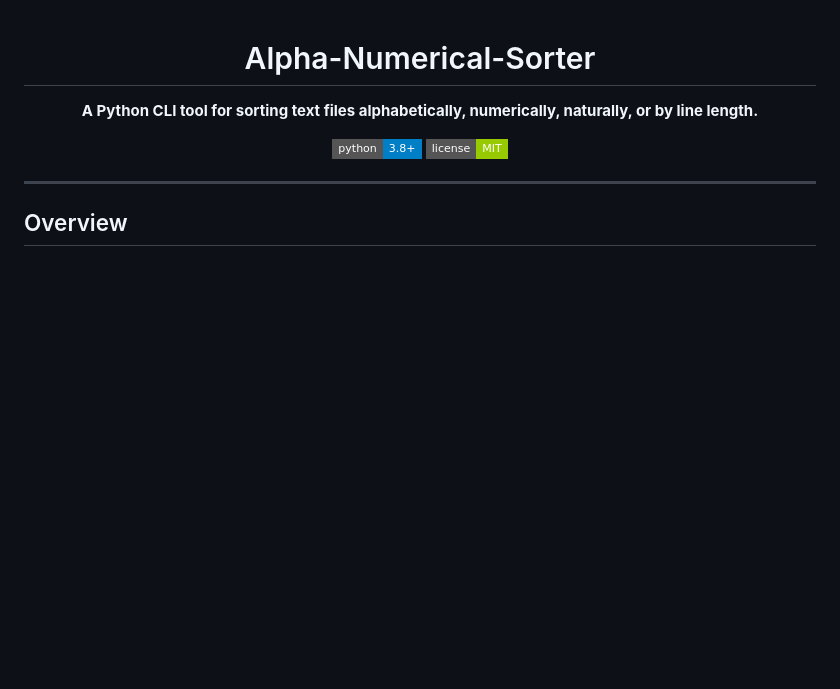
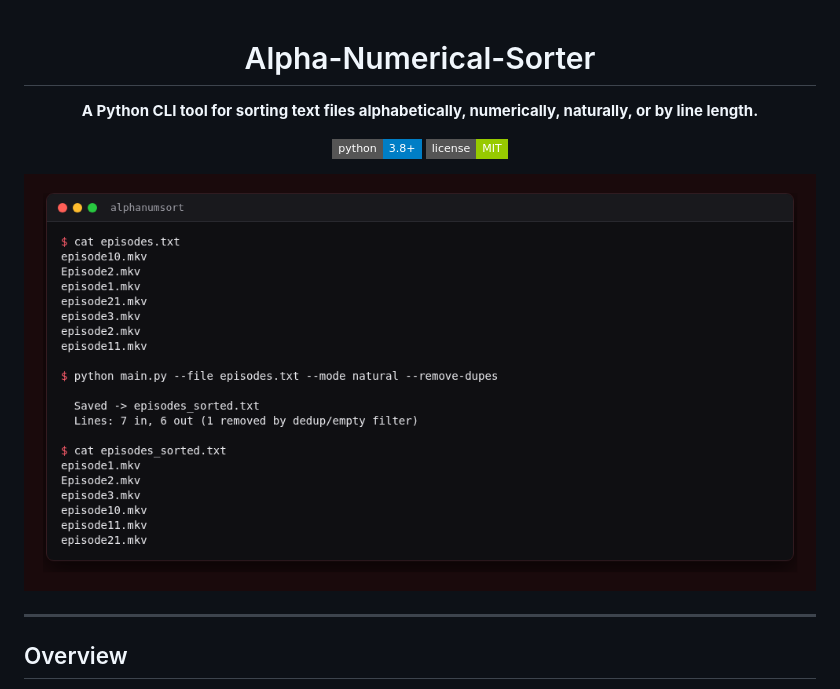
Before and after one commit to drew-codes-things/AlphaNumSort, a Markdown page: README.md, the part around the change. Drawn GitHub-style; pictures changed too: screenshot.png (added); badges without logos; blank space fills up the shorter version.

Commit message:
docs(readme): add a screenshot

```diff
--- a/README.md
+++ b/README.md
@@ -8,6 +8,8 @@
 [![License](https://img.shields.io/badge/license-MIT-green?style=flat-square)](LICENSE)
 
 </div>
+
+![AlphaNumSort putting a list of episodes in natural order](screenshot.png)
 
 ---
 
```
